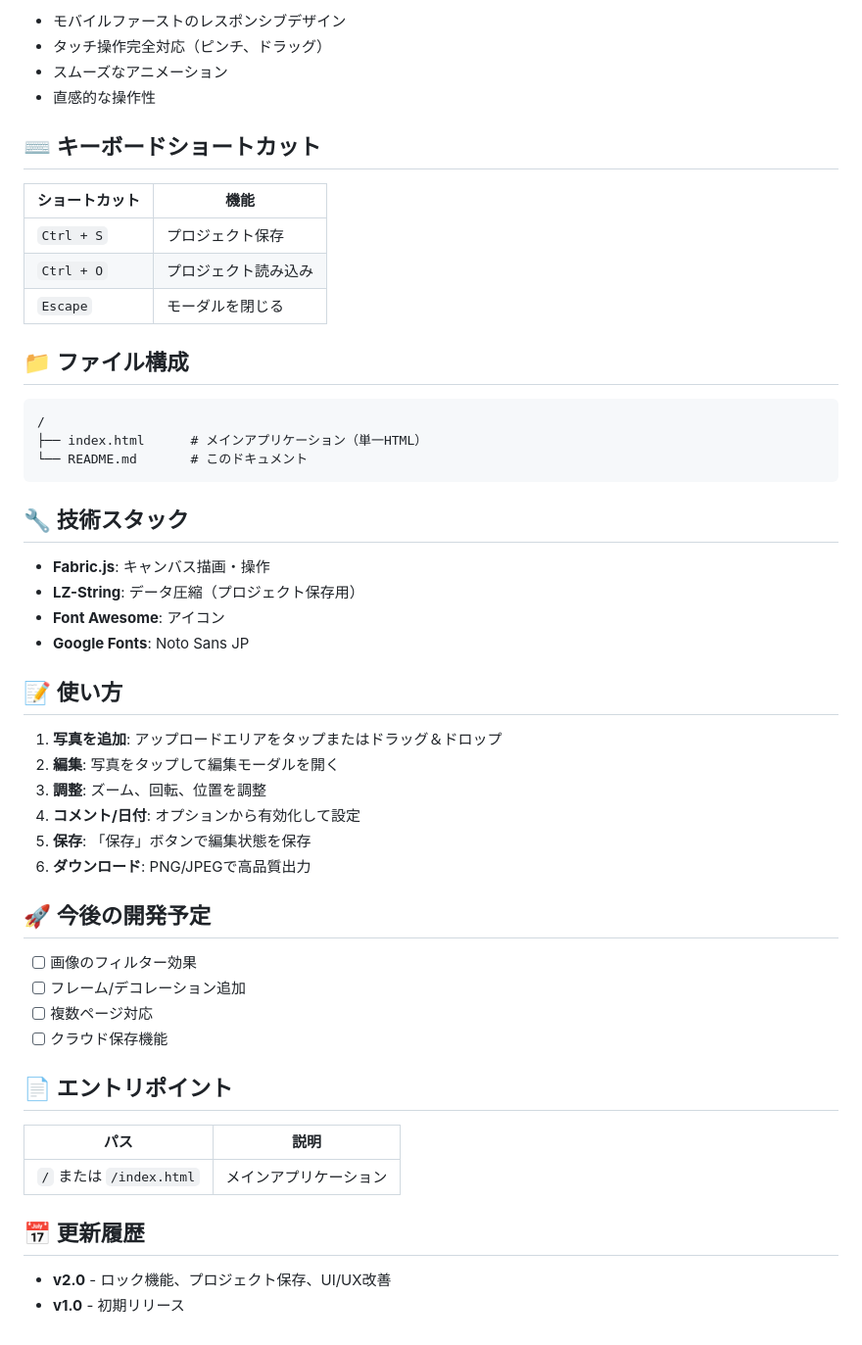
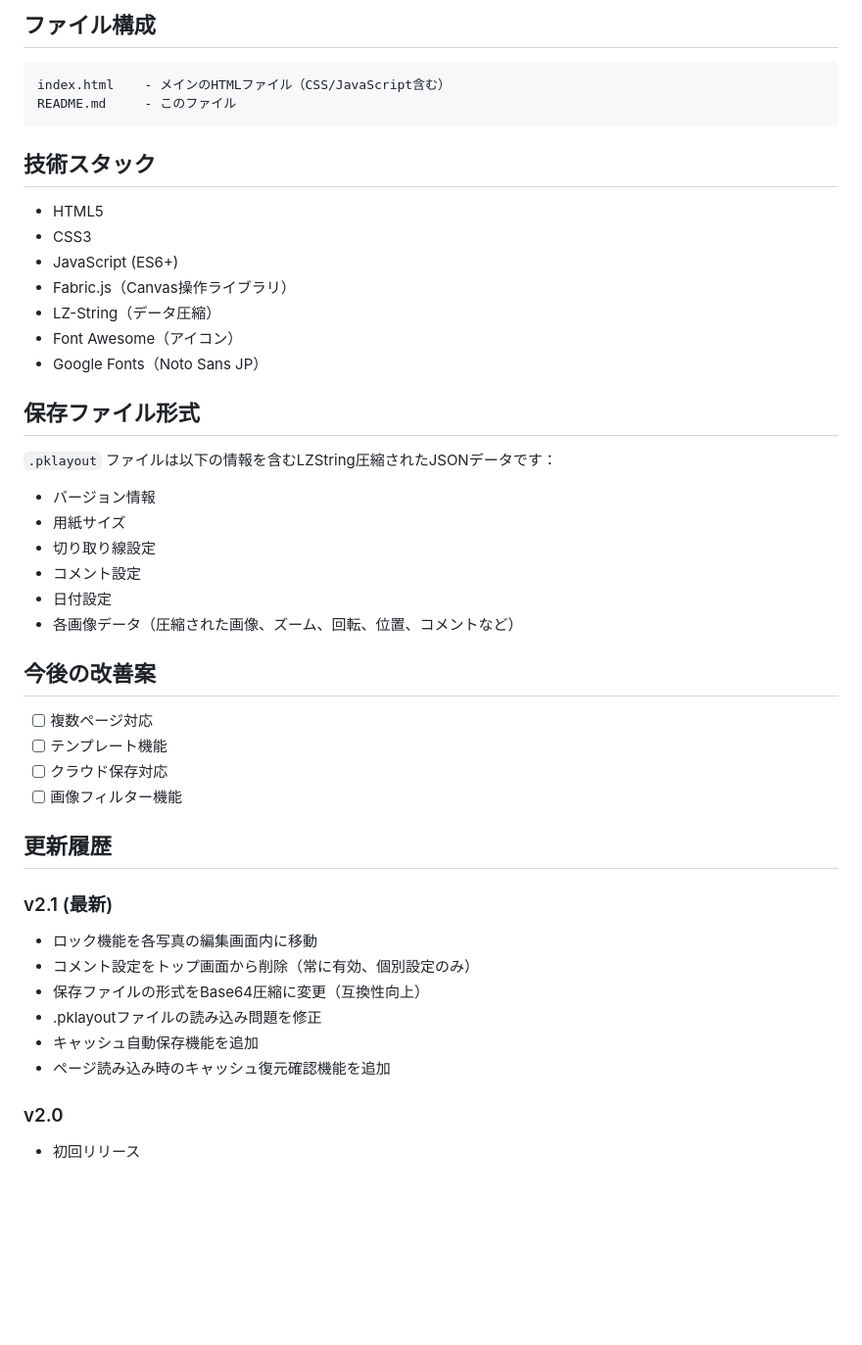
Before and after one commit to si12y17-boop/PuriCanvas, a Markdown page: README.md, the part around one of its changes. Shown at 98% size. GitHub-like rendering; blank space fills up the shorter version.

````diff
--- a/README.md
+++ b/README.md
@@ -60,55 +72,47 @@
 
-- モバイルファーストのレスポンシブデザイン
-- タッチ操作完全対応（ピンチ、ドラッグ）
-- スムーズなアニメーション
-- 直感的な操作性
-
-## ⌨️ キーボードショートカット
-
-| ショートカット | 機能 |
-|--------------|------|
-| `Ctrl + S` | プロジェクト保存 |
-| `Ctrl + O` | プロジェクト読み込み |
-| `Escape` | モーダルを閉じる |
-
-## 📁 ファイル構成
+## ファイル構成
 
 ```
-/
-├── index.html      # メインアプリケーション（単一HTML）
-└── README.md       # このドキュメント
+index.html    - メインのHTMLファイル（CSS/JavaScript含む）
+README.md     - このファイル
 ```
 
-## 🔧 技術スタック
+## 技術スタック
 
-- **Fabric.js**: キャンバス描画・操作
-- **LZ-String**: データ圧縮（プロジェクト保存用）
-- **Font Awesome**: アイコン
-- **Google Fonts**: Noto Sans JP
+- HTML5
+- CSS3
+- JavaScript (ES6+)
+- Fabric.js（Canvas操作ライブラリ）
+- LZ-String（データ圧縮）
+- Font Awesome（アイコン）
+- Google Fonts（Noto Sans JP）
 
-## 📝 使い方
+## 保存ファイル形式
 
-1. **写真を追加**: アップロードエリアをタップまたはドラッグ＆ドロップ
-2. **編集**: 写真をタップして編集モーダルを開く
-3. **調整**: ズーム、回転、位置を調整
-4. **コメント/日付**: オプションから有効化して設定
-5. **保存**: 「保存」ボタンで編集状態を保存
-6. **ダウンロード**: PNG/JPEGで高品質出力
+`.pklayout` ファイルは以下の情報を含むLZString圧縮されたJSONデータです：
+- バージョン情報
+- 用紙サイズ
+- 切り取り線設定
+- コメント設定
+- 日付設定
+- 各画像データ（圧縮された画像、ズーム、回転、位置、コメントなど）
 
-## 🚀 今後の開発予定
+## 今後の改善案
 
-- [ ] 画像のフィルター効果
-- [ ] フレーム/デコレーション追加
 - [ ] 複数ページ対応
-- [ ] クラウド保存機能
+- [ ] テンプレート機能
+- [ ] クラウド保存対応
+- [ ] 画像フィルター機能
 
-## 📄 エントリポイント
+## 更新履歴
 
-| パス | 説明 |
-|------|------|
-| `/` または `/index.html` | メインアプリケーション |
+### v2.1 (最新)
+- ロック機能を各写真の編集画面内に移動
+- コメント設定をトップ画面から削除（常に有効、個別設定のみ）
+- 保存ファイルの形式をBase64圧縮に変更（互換性向上）
+- .pklayoutファイルの読み込み問題を修正
+- キャッシュ自動保存機能を追加
+- ページ読み込み時のキャッシュ復元確認機能を追加
 
-## 📅 更新履歴
-
-- **v2.0** - ロック機能、プロジェクト保存、UI/UX改善
-- **v1.0** - 初期リリース
+### v2.0
+- 初回リリース
````
Also changed, not shown: other parts of README.md (+55 -43 lines).
